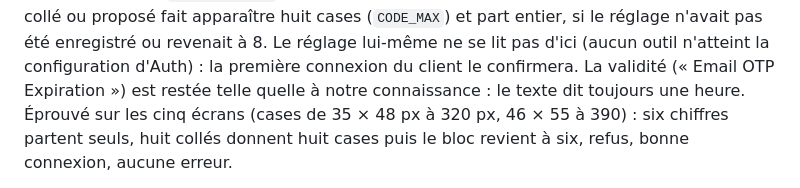
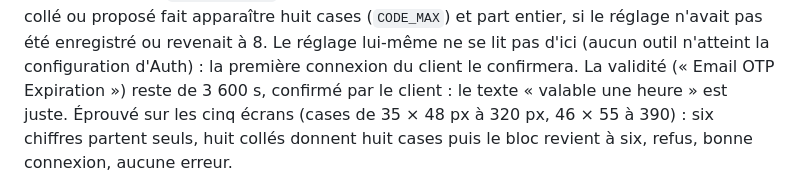
Before and after one commit to CronoBots/GROUPS, a Markdown page: docs/journal/02-mises-a-jour.md, the part around the change. Drawn GitHub-style.

Commit message:
Journal : validité du code confirmée à une heure (3 600 s)
Co-Authored-By: Claude Opus 5.5 <noreply@anthropic.com>
Claude-Session: https://claude.ai/code/session_018SoS5sV23coebxzgZ5uJvW

```diff
--- a/docs/journal/02-mises-a-jour.md
+++ b/docs/journal/02-mises-a-jour.md
@@ -973,8 +973,8 @@ apparaître huit cases (`CODE_MAX`) et part entier, si le réglage n'avait
 pas été enregistré ou revenait à 8. Le réglage lui-même ne se lit pas
 d'ici (aucun outil n'atteint la configuration d'Auth) : la première
 connexion du client le confirmera. La validité (« Email OTP Expiration »)
-est restée telle quelle à notre connaissance : le texte dit toujours une
-heure. Éprouvé sur les cinq écrans (cases de 35 × 48 px à 320 px, 46 × 55
+reste de 3 600 s, confirmé par le client : le texte « valable une heure »
+est juste. Éprouvé sur les cinq écrans (cases de 35 × 48 px à 320 px, 46 × 55
 à 390) : six chiffres partent seuls, huit collés donnent huit cases puis
 le bloc revient à six, refus, bonne connexion, aucune erreur.
 
```
